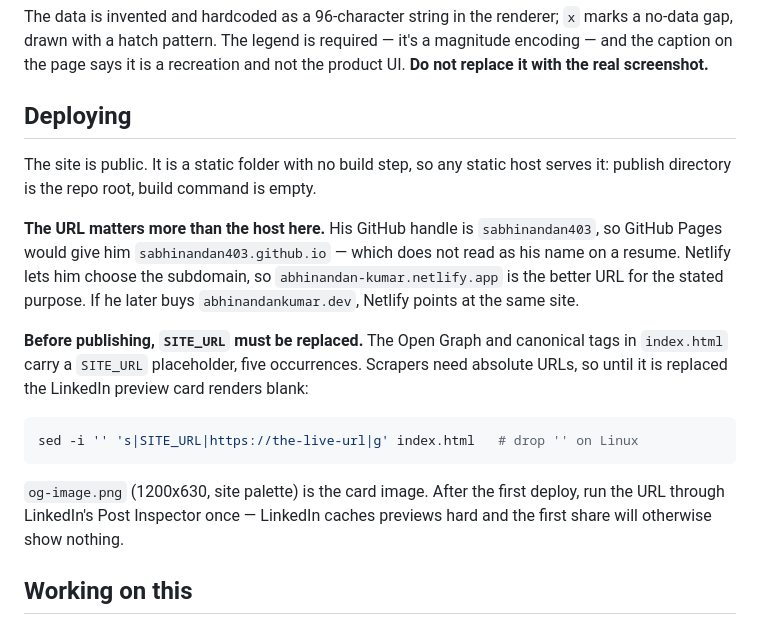
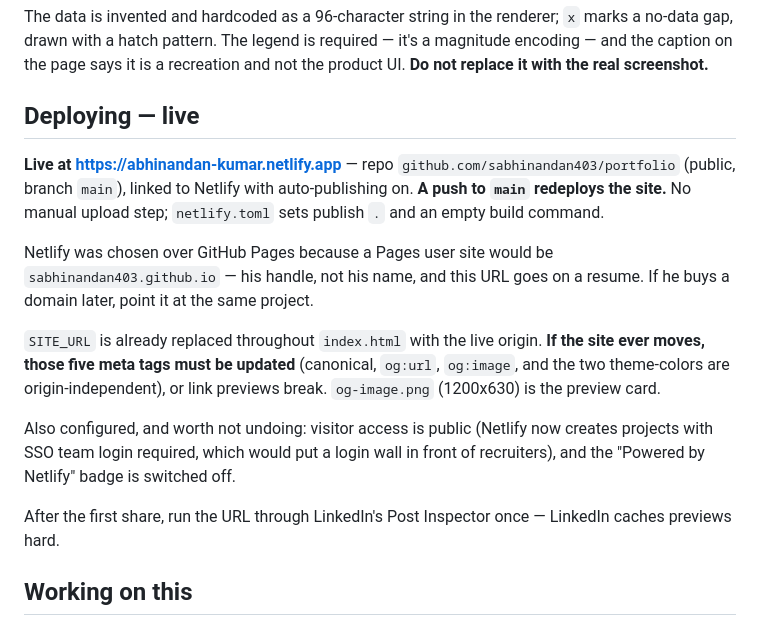
Before and after one commit to sabhinandan403/portfolio, a Markdown page: CLAUDE.md, the part around the change. GitHub-like rendering.

Commit message:
Docs: record the live URL and the git-connected deploy setup

````diff
--- a/CLAUDE.md
+++ b/CLAUDE.md
@@ -190,30 +190,28 @@ The data is invented and hardcoded as a 96-character string in the renderer;
 it's a magnitude encoding — and the caption on the page says it is a recreation
 and not the product UI. **Do not replace it with the real screenshot.**
 
-## Deploying
+## Deploying — live
 
-The site is public. It is a static folder with no build step, so any static
-host serves it: publish directory is the repo root, build command is empty.
+**Live at https://abhinandan-kumar.netlify.app** — repo
+`github.com/sabhinandan403/portfolio` (public, branch `main`), linked to
+Netlify with auto-publishing on. **A push to `main` redeploys the site.** No
+manual upload step; `netlify.toml` sets publish `.` and an empty build command.
 
-**The URL matters more than the host here.** His GitHub handle is
-`sabhinandan403`, so GitHub Pages would give him `sabhinandan403.github.io` —
-which does not read as his name on a resume. Netlify lets him choose the
-subdomain, so `abhinandan-kumar.netlify.app` is the better URL for the stated
-purpose. If he later buys `abhinandankumar.dev`, Netlify points at the same
-site.
+Netlify was chosen over GitHub Pages because a Pages user site would be
+`sabhinandan403.github.io` — his handle, not his name, and this URL goes on a
+resume. If he buys a domain later, point it at the same project.
 
-**Before publishing, `SITE_URL` must be replaced.** The Open Graph and
-canonical tags in `index.html` carry a `SITE_URL` placeholder, five
-occurrences. Scrapers need absolute URLs, so until it is replaced the LinkedIn
-preview card renders blank:
+`SITE_URL` is already replaced throughout `index.html` with the live origin.
+**If the site ever moves, those five meta tags must be updated** (canonical,
+`og:url`, `og:image`, and the two theme-colors are origin-independent), or link
+previews break. `og-image.png` (1200x630) is the preview card.
 
-```bash
-sed -i '' 's|SITE_URL|https://the-live-url|g' index.html   # drop '' on Linux
-```
+Also configured, and worth not undoing: visitor access is public (Netlify now
+creates projects with SSO team login required, which would put a login wall in
+front of recruiters), and the "Powered by Netlify" badge is switched off.
 
-`og-image.png` (1200x630, site palette) is the card image. After the first
-deploy, run the URL through LinkedIn's Post Inspector once — LinkedIn caches
-previews hard and the first share will otherwise show nothing.
+After the first share, run the URL through LinkedIn's Post Inspector once —
+LinkedIn caches previews hard.
 
 ## Working on this
 
````
Also changed, not shown: 1 other file.
